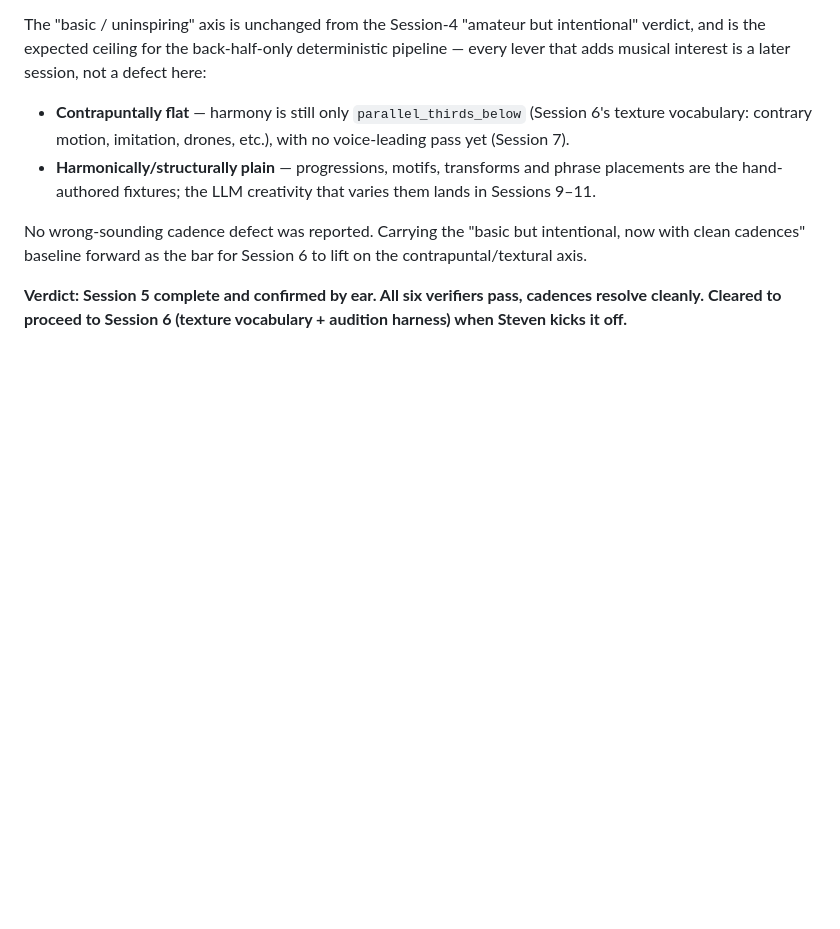
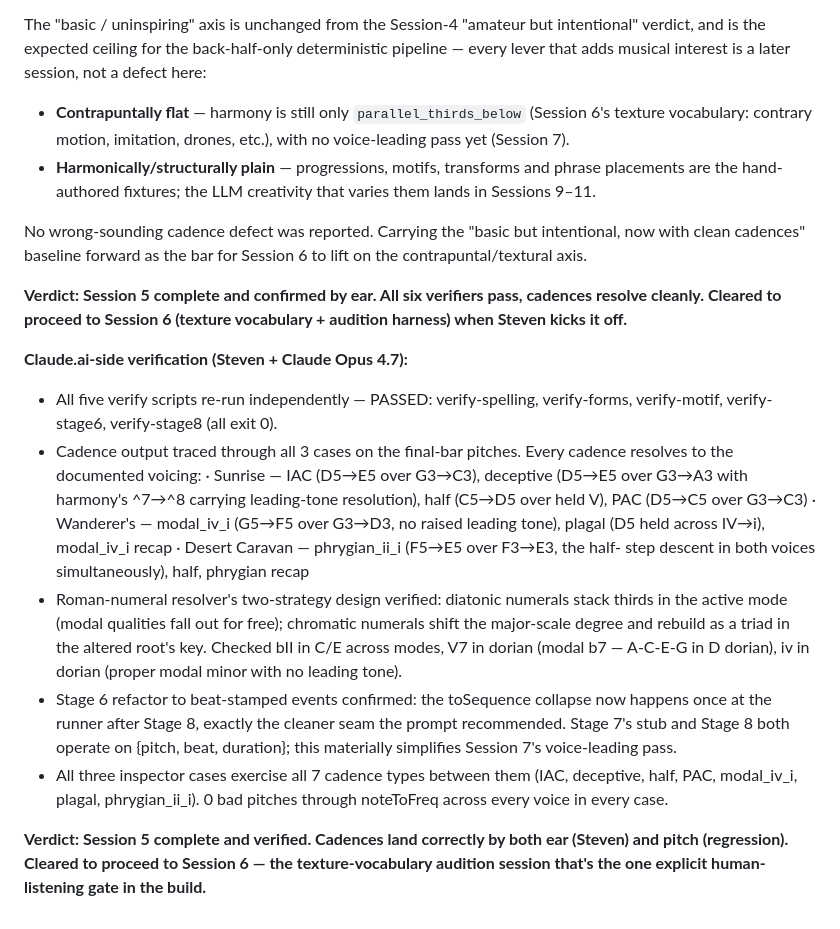
Before and after one commit to stevengizzi/eki-melo, a Markdown page: docs/buildplan-journal.md, the part around the change. Rendered like a GitHub page; blank space fills up the shorter version.

Commit message:
docs(jingle): record Session 5 Claude.ai-side verification
Lands the pending Claude.ai-side review block for Session 5 (resolver +
cadence formulas + Stage 8) that was sitting uncommitted in the journal:
all five verifiers re-run, every cadence traced to its documented voicing,
the two-strategy resolver and beat-stamped refactor confirmed.

Co-Authored-By: Claude Opus 4.7 (1M context) <noreply@anthropic.com>

```diff
--- a/docs/buildplan-journal.md
+++ b/docs/buildplan-journal.md
@@ -1004,3 +1004,38 @@ to lift on the contrapuntal/textural axis.
 **Verdict: Session 5 complete and confirmed by ear. All six verifiers pass,
 cadences resolve cleanly. Cleared to proceed to Session 6 (texture vocabulary +
 audition harness) when Steven kicks it off.**
+
+**Claude.ai-side verification (Steven + Claude Opus 4.7):**
+- All five verify scripts re-run independently — PASSED:
+  verify-spelling, verify-forms, verify-motif, verify-stage6,
+  verify-stage8 (all exit 0).
+- Cadence output traced through all 3 cases on the final-bar pitches.
+  Every cadence resolves to the documented voicing:
+  · Sunrise — IAC (D5→E5 over G3→C3), deceptive (D5→E5 over G3→A3
+    with harmony's ^7→^8 carrying leading-tone resolution), half
+    (C5→D5 over held V), PAC (D5→C5 over G3→C3)
+  · Wanderer's — modal_iv_i (G5→F5 over G3→D3, no raised leading
+    tone), plagal (D5 held across IV→i), modal_iv_i recap
+  · Desert Caravan — phrygian_ii_i (F5→E5 over F3→E3, the half-
+    step descent in both voices simultaneously), half, phrygian
+    recap
+- Roman-numeral resolver's two-strategy design verified: diatonic
+  numerals stack thirds in the active mode (modal qualities fall
+  out for free); chromatic numerals shift the major-scale degree
+  and rebuild as a triad in the altered root's key. Checked bII
+  in C/E across modes, V7 in dorian (modal b7 — A-C-E-G in D
+  dorian), iv in dorian (proper modal minor with no leading tone).
+- Stage 6 refactor to beat-stamped events confirmed: the toSequence
+  collapse now happens once at the runner after Stage 8, exactly
+  the cleaner seam the prompt recommended. Stage 7's stub and
+  Stage 8 both operate on {pitch, beat, duration}; this materially
+  simplifies Session 7's voice-leading pass.
+- All three inspector cases exercise all 7 cadence types between
+  them (IAC, deceptive, half, PAC, modal_iv_i, plagal,
+  phrygian_ii_i). 0 bad pitches through noteToFreq across every
+  voice in every case.
+
+**Verdict: Session 5 complete and verified. Cadences land correctly
+by both ear (Steven) and pitch (regression). Cleared to proceed to
+Session 6 — the texture-vocabulary audition session that's the one
+explicit human-listening gate in the build.**
```
